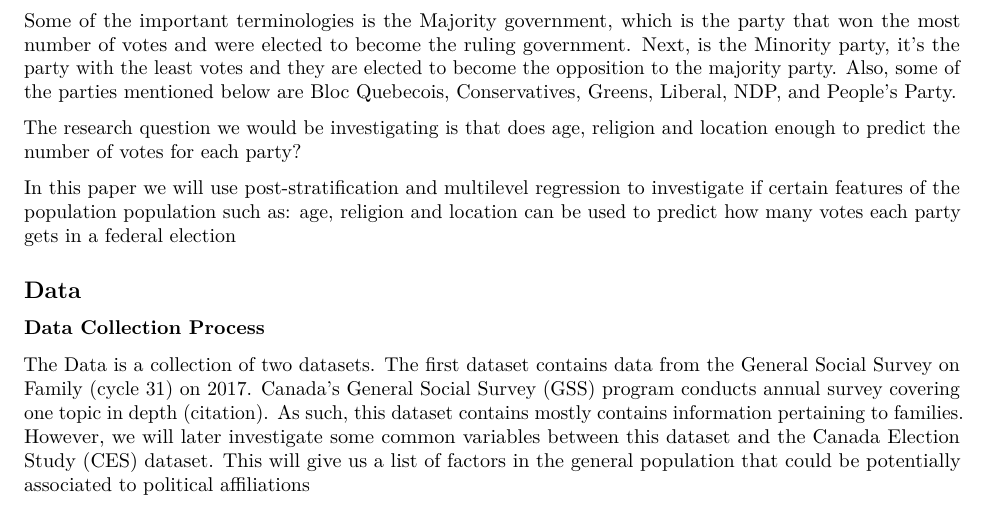
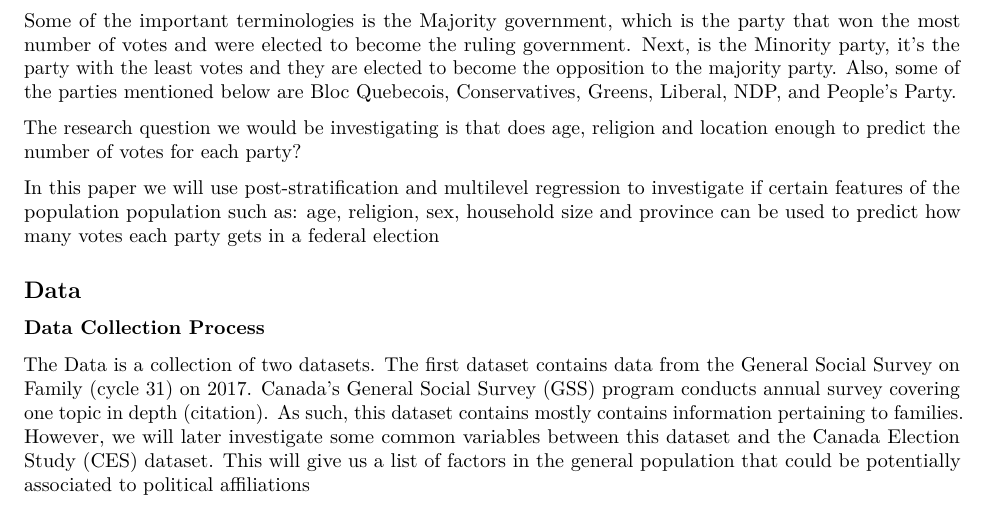
Before and after one commit to SagnikAdusumilli/Fedral-election-prediction, an R Markdown document (Assignment3.Rmd): part of page 1 of 7, cut so that both start at the same text. Rendered offline with R 4.5, knitr and Pandoc, then LaTeX, with nearby package versions; some code elsewhere in the file could not run offline.

Commit message:
Introduction

```diff
--- a/Assignment3.Rmd
+++ b/Assignment3.Rmd
@@ -32,7 +32,7 @@ Some of the important terminologies is the Majority government, which is the par
 
 The research question we would be investigating is that does age, religion and location enough to predict the number of votes for each party?
 
-In this paper we will use post-stratification and multilevel regression to investigate if certain features of the population population such as: age, religion and location can be used to predict how many votes each party gets in a federal election
+In this paper we will use post-stratification and multilevel regression to investigate if certain features of the population population such as: age, religion, sex, household size and province can be used to predict how many votes each party gets in a federal election
 
 
 ## Data
```
